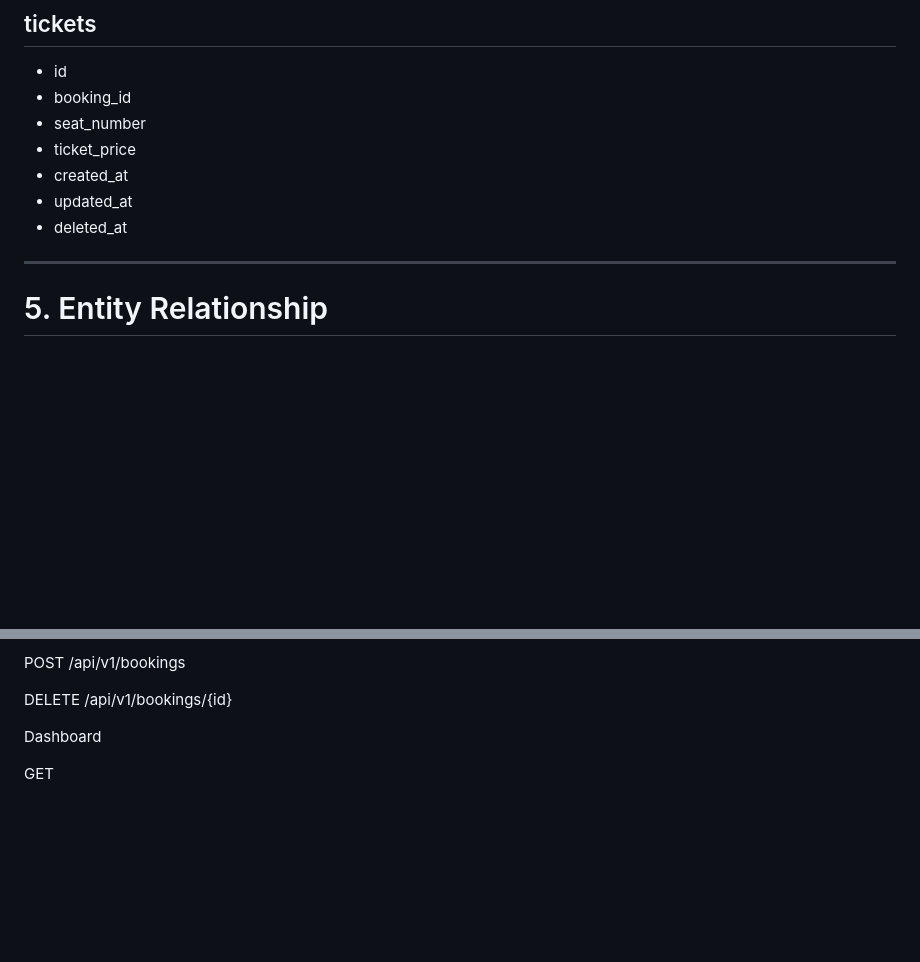
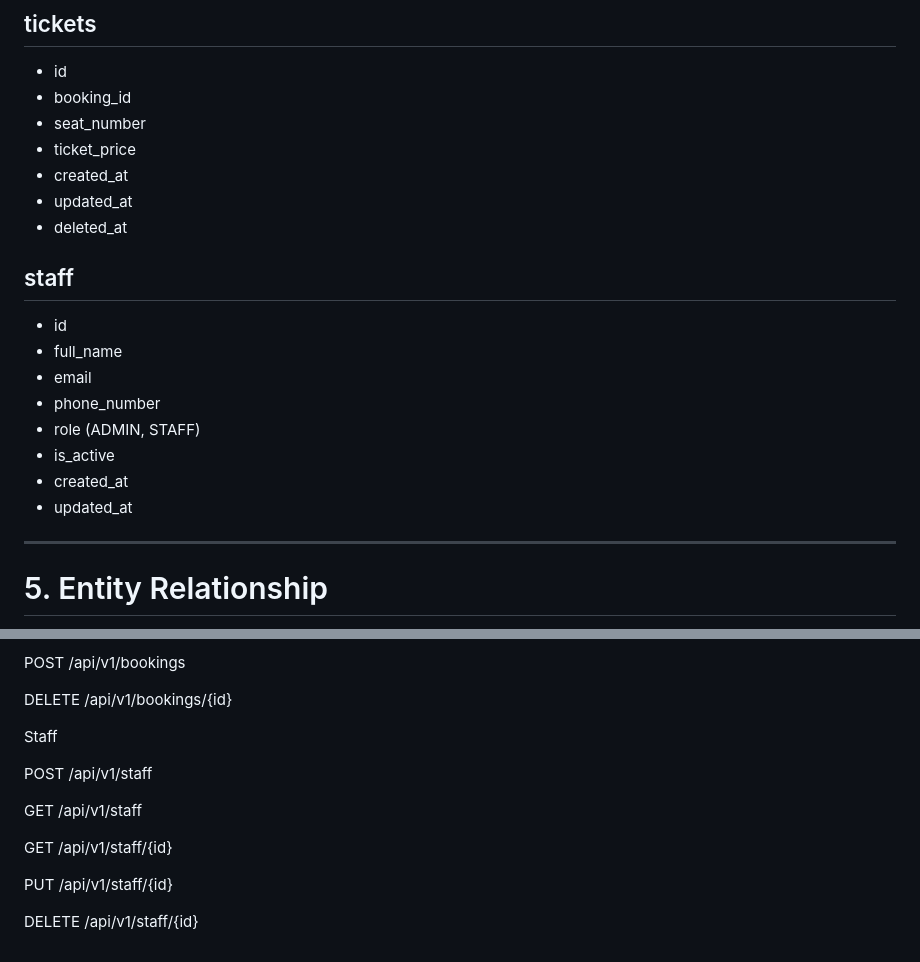
Before and after one commit to saruulaaasaruul47-png/biydaalt, a Markdown page: .md, 2 parts joined by grey strips. Rendered like a GitHub page; blank space fills up the shorter version.

```diff
--- a/.md
+++ b/.md
@@ -234,6 +234,16 @@ HTTP Status Codes:
 * updated_at
 * deleted_at
 
+## staff
+- id
+- full_name
+- email
+- phone_number
+- role (ADMIN, STAFF)
+- is_active
+- created_at
+- updated_at
+
 ---
 
 # 5. Entity Relationship
@@ -349,6 +359,14 @@ POST /api/v1/bookings
 
 DELETE /api/v1/bookings/{id}
 
-Dashboard
+Staff
 
-GET
+POST /api/v1/staff
+
+GET /api/v1/staff
+
+GET /api/v1/staff/{id}
+
+PUT /api/v1/staff/{id}
+
+DELETE /api/v1/staff/{id}
```
